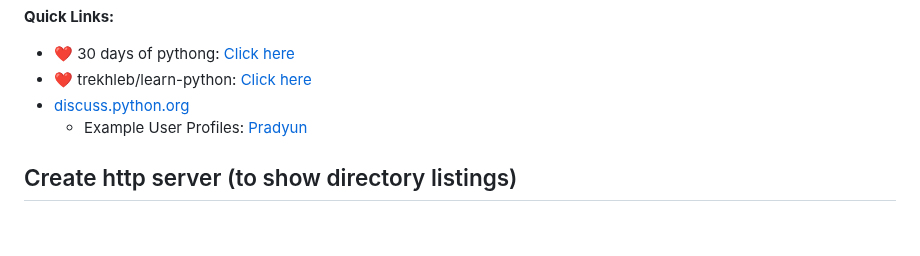
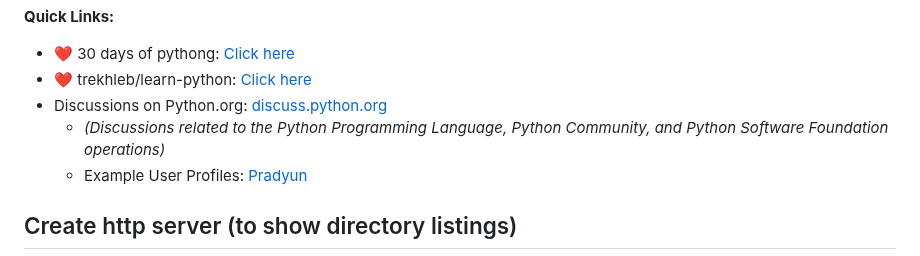
Before and after one commit to sahilrajput03/learn-python, a Markdown page: README.md, the part around the change. Drawn GitHub-style; blank space fills up the shorter version.

```diff
--- a/README.md
+++ b/README.md
@@ -3,7 +3,8 @@ _See older readme: [Click here](./README.old.md) (README.old.md)_
 **Quick Links:**
 - ❤️ 30 days of pythong: [Click here](https://github.com/Asabeneh/30-Days-Of-Python)
 - ❤️ trekhleb/learn-python: [Click here](https://github.com/trekhleb/learn-python)
-- [discuss.python.org](https://discuss.python.org)
+- Discussions on Python.org: [discuss.python.org](https://discuss.python.org)
+    - *(Discussions related to the Python Programming Language, Python Community, and Python Software Foundation operations)*
     - Example User Profiles: [Pradyun](https://discuss.python.org/u/pradyunsg/summary)
 
 ## Create http server (to show directory listings)
```
